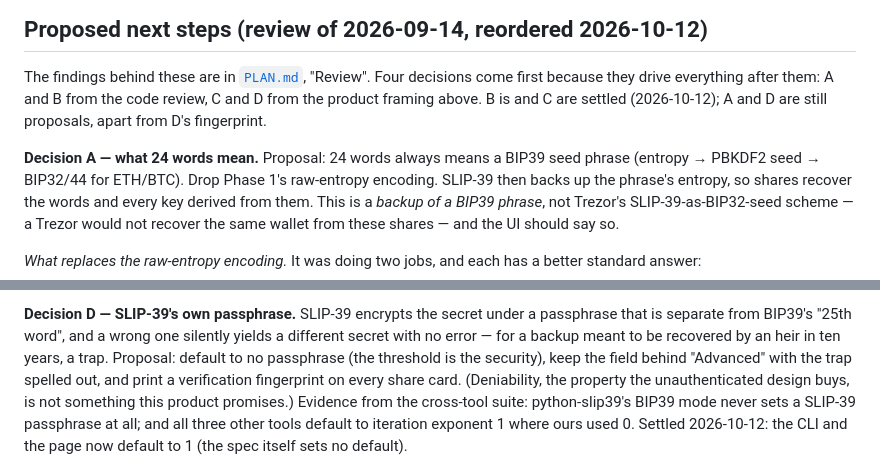
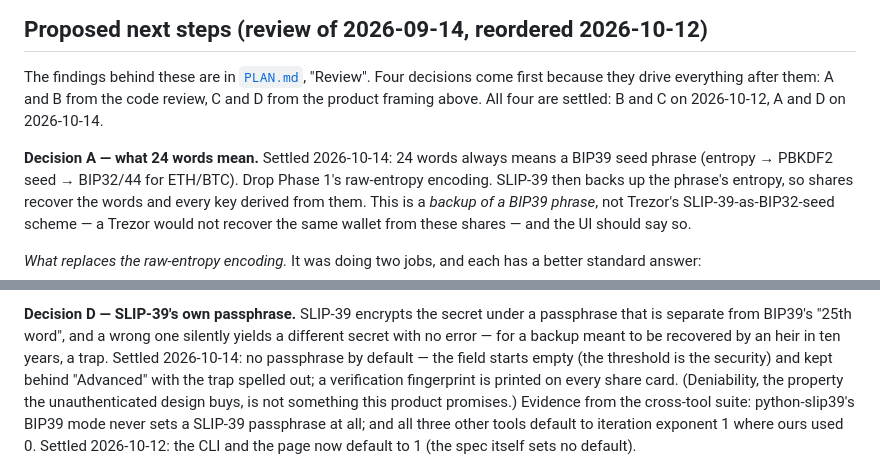
Before and after one commit to heeckhau/recovery-phrase-backup, a Markdown page: ROADMAP.md, 2 parts joined by grey strips. Drawn GitHub-style.

Commit message:
Settle Decisions A and D

```diff
--- a/ROADMAP.md
+++ b/ROADMAP.md
@@ -399,11 +399,10 @@ pipeline.
 
 The findings behind these are in [`PLAN.md`](PLAN.md), "Review". Four
 decisions come first because they drive everything after them: A and B
-from the code review, C and D from the product framing above. B is
-and C are settled (2026-10-12); A and D are still proposals, apart from
-D's fingerprint.
+from the code review, C and D from the product framing above. All four
+are settled: B and C on 2026-10-12, A and D on 2026-10-14.
 
-**Decision A — what 24 words mean.** Proposal: 24 words always means a
+**Decision A — what 24 words mean.** Settled 2026-10-14: 24 words always means a
 BIP39 seed phrase (entropy → PBKDF2 seed → BIP32/44 for ETH/BTC). Drop
 Phase 1's raw-entropy encoding.
 SLIP-39 then backs up the phrase's entropy, so shares recover the words
@@ -474,10 +473,10 @@ are entered (step 4), not in the library. Done in the crate (commit
 **Decision D — SLIP-39's own passphrase.** SLIP-39 encrypts the secret
 under a passphrase that is separate from BIP39's "25th word", and a wrong
 one silently yields a different secret with no error — for a backup meant
-to be recovered by an heir in ten years, a trap. Proposal: default to no
-passphrase (the threshold is the security), keep the field behind
-"Advanced" with the trap spelled out, and print a verification fingerprint
-on every share card. (Deniability, the property the unauthenticated design
+to be recovered by an heir in ten years, a trap. Settled 2026-10-14: no
+passphrase by default — the field starts empty (the threshold is the
+security) and kept behind "Advanced" with the trap spelled out; a
+verification fingerprint is printed on every share card. (Deniability, the property the unauthenticated design
 buys, is not something this product promises.) Evidence from the
 cross-tool suite: python-slip39's BIP39 mode never sets a SLIP-39
 passphrase at all; and all three other tools default to iteration exponent
```
